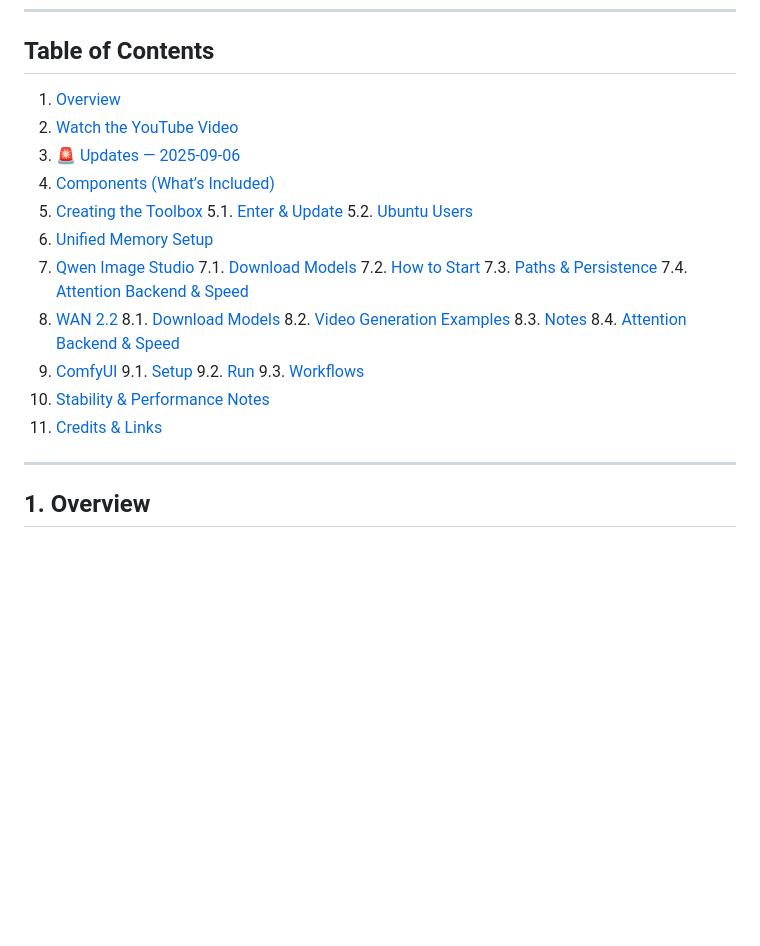
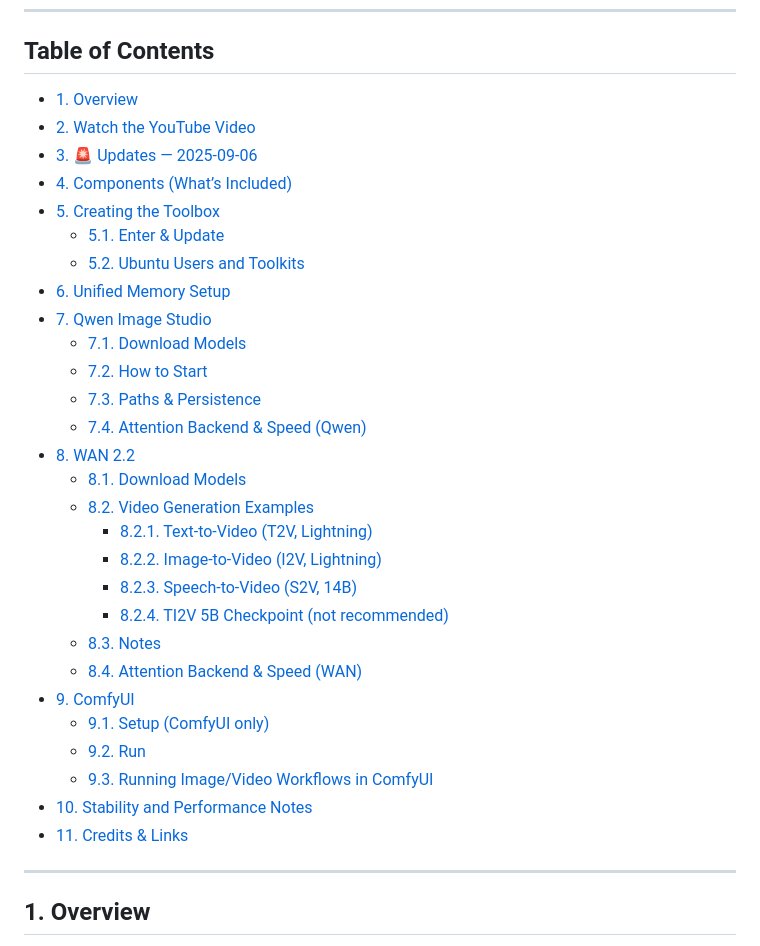
Before and after one commit to matthewhand/amd-strix-halo-image-video-distrobox, a Markdown page: README.md, the part around the change. GitHub-like rendering; blank space fills up the shorter version.

Commit message:
updated ToC

```diff
--- a/README.md
+++ b/README.md
@@ -19,30 +19,34 @@ A Fedora **toolbox** image with a full **ROCm environment** for **image & video
 
 ## Table of Contents
 
-1. [Overview](#1-overview)
-2. [Watch the YouTube Video](#2-watch-the-youtube-video)
-3. [🚨 Updates — 2025-09-06](#3--updates--2025-09-06)
-4. [Components (What’s Included)](#4-components-whats-included)
-5. [Creating the Toolbox](#5-creating-the-toolbox)
-   5.1. [Enter & Update](#51-enter--update)
-   5.2. [Ubuntu Users](#52-ubuntu-users-and-toolkits)
-6. [Unified Memory Setup](#6-unified-memory-setup)
-7. [Qwen Image Studio](#7-qwen-image-studio)
-   7.1. [Download Models](#71-download-models)
-   7.2. [How to Start](#72-how-to-start)
-   7.3. [Paths & Persistence](#73-paths--persistence)
-   7.4. [Attention Backend & Speed](#74-attention-backend--speed-qwen)
-8. [WAN 2.2](#8-wan-22)
-   8.1. [Download Models](#81-download-models)
-   8.2. [Video Generation Examples](#82-video-generation-examples)
-   8.3. [Notes](#83-notes)
-   8.4. [Attention Backend & Speed](#84-attention-backend--speed-wan)
-9. [ComfyUI](#9-comfyui)
-   9.1. [Setup](#91-setup-comfyui-only)
-   9.2. [Run](#92-run)
-   9.3. [Workflows](#93-running-imagevideo-workflows-in-comfyui)
-10. [Stability & Performance Notes](#10-stability-and-performance-notes)
-11. [Credits & Links](#11-credits--links)
+- [1. Overview](#1-overview)
+- [2. Watch the YouTube Video](#2-watch-the-youtube-video)
+- [3. 🚨 Updates — 2025-09-06](#3--updates--2025-09-06)
+- [4. Components (What’s Included)](#4-components-whats-included)
+- [5. Creating the Toolbox](#5-creating-the-toolbox)
+  - [5.1. Enter & Update](#51-enter--update)
+  - [5.2. Ubuntu Users and Toolkits](#52-ubuntu-users-and-toolkits)
+- [6. Unified Memory Setup](#6-unified-memory-setup)
+- [7. Qwen Image Studio](#7-qwen-image-studio)
+  - [7.1. Download Models](#71-download-models)
+  - [7.2. How to Start](#72-how-to-start)
+  - [7.3. Paths & Persistence](#73-paths--persistence)
+  - [7.4. Attention Backend & Speed (Qwen)](#74-attention-backend--speed-qwen)
+- [8. WAN 2.2](#8-wan-22)
+  - [8.1. Download Models](#81-download-models)
+  - [8.2. Video Generation Examples](#82-video-generation-examples)
+    - [8.2.1. Text-to-Video (T2V, Lightning)](#821-text-to-video-t2v-lightning)
+    - [8.2.2. Image-to-Video (I2V, Lightning)](#822-image-to-video-i2v-lightning)
+    - [8.2.3. Speech-to-Video (S2V, 14B)](#823-speech-to-video-s2v-14b)
+    - [8.2.4. TI2V 5B Checkpoint (not recommended)](#824-ti2v-5b-checkpoint-not-recommended)
+  - [8.3. Notes](#83-notes)
+  - [8.4. Attention Backend & Speed (WAN)](#84-attention-backend--speed-wan)
+- [9. ComfyUI](#9-comfyui)
+  - [9.1. Setup (ComfyUI only)](#91-setup-comfyui-only)
+  - [9.2. Run](#92-run)
+  - [9.3. Running Image/Video Workflows in ComfyUI](#93-running-imagevideo-workflows-in-comfyui)
+- [10. Stability and Performance Notes](#10-stability-and-performance-notes)
+- [11. Credits & Links](#11-credits--links)
 
 ---
 
```
